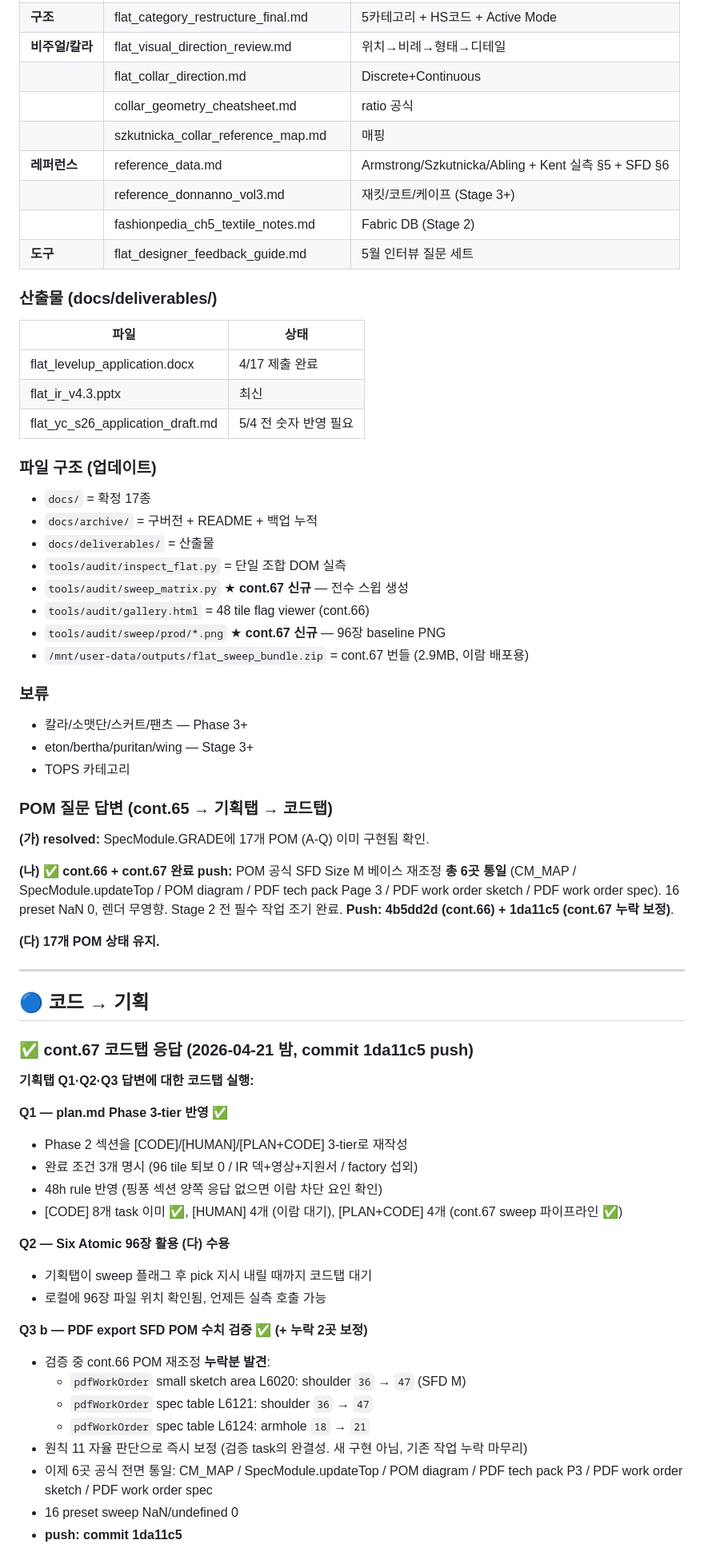
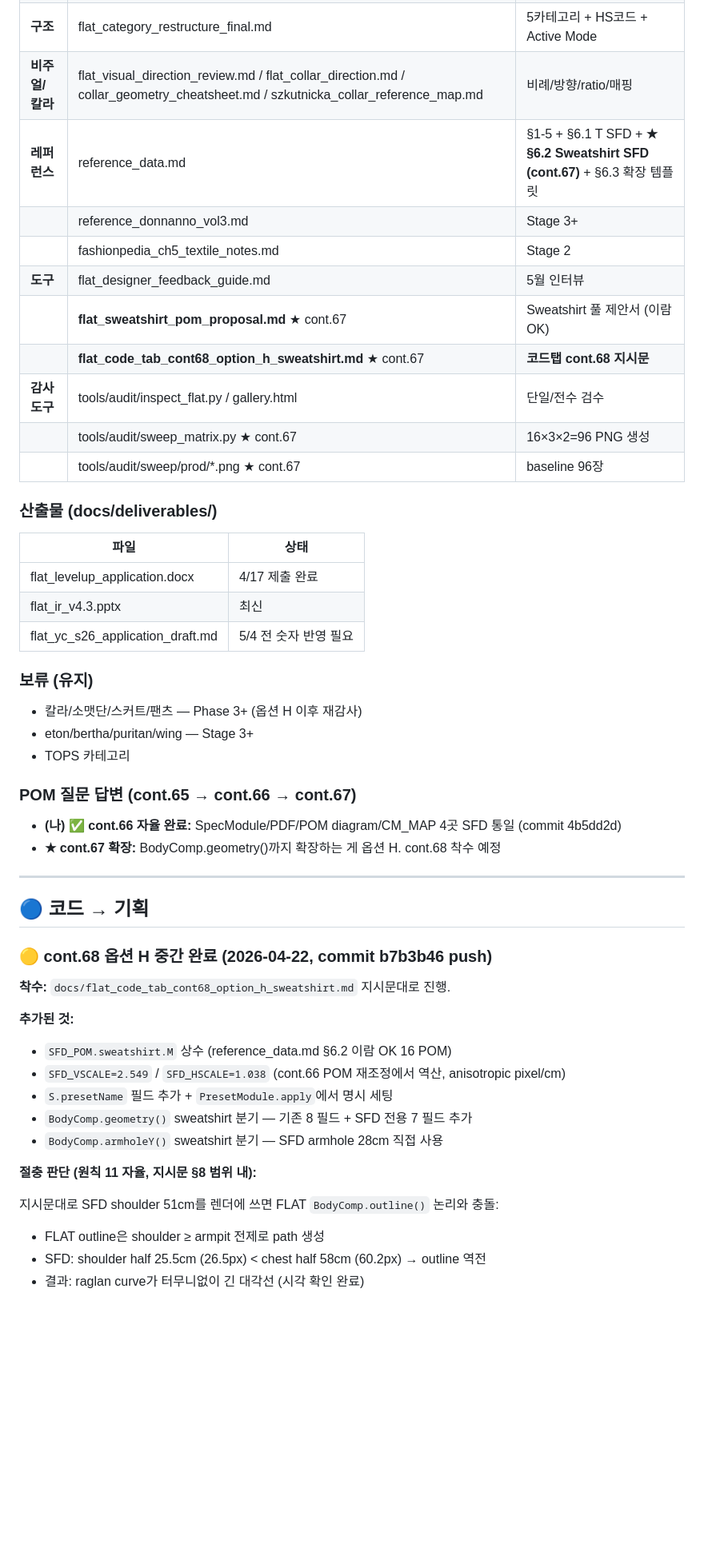
Before and after one commit to yunyiram/flat, a Markdown page: HANDOFF.md, the part around one of its changes. Shown at 80% size. GitHub-like rendering; blank space fills up the shorter version.

```diff
--- a/HANDOFF.md
+++ b/HANDOFF.md
@@ -153,12 +91,14 @@ preset.hoodie.sleeve   = { tiltK: 0.8, capRatio: 0.30 }
 | **구조** | flat_category_restructure_final.md | 5카테고리 + HS코드 + Active Mode |
-| **비주얼/칼라** | flat_visual_direction_review.md | 위치→비례→형태→디테일 |
-| | flat_collar_direction.md | Discrete+Continuous |
-| | collar_geometry_cheatsheet.md | ratio 공식 |
-| | szkutnicka_collar_reference_map.md | 매핑 |
-| **레퍼런스** | reference_data.md | Armstrong/Szkutnicka/Abling + Kent 실측 §5 + SFD §6 |
-| | reference_donnanno_vol3.md | 재킷/코트/케이프 (Stage 3+) |
-| | fashionpedia_ch5_textile_notes.md | Fabric DB (Stage 2) |
-| **도구** | flat_designer_feedback_guide.md | 5월 인터뷰 질문 세트 |
+| **비주얼/칼라** | flat_visual_direction_review.md / flat_collar_direction.md / collar_geometry_cheatsheet.md / szkutnicka_collar_reference_map.md | 비례/방향/ratio/매핑 |
+| **레퍼런스** | reference_data.md | §1-5 + §6.1 T SFD + **★ §6.2 Sweatshirt SFD (cont.67)** + §6.3 확장 템플릿 |
+| | reference_donnanno_vol3.md | Stage 3+ |
+| | fashionpedia_ch5_textile_notes.md | Stage 2 |
+| **도구** | flat_designer_feedback_guide.md | 5월 인터뷰 |
+| | **flat_sweatshirt_pom_proposal.md** ★ cont.67 | Sweatshirt 풀 제안서 (이람 OK) |
+| | **flat_code_tab_cont68_option_h_sweatshirt.md** ★ cont.67 | **코드탭 cont.68 지시문** |
+| **감사 도구** | tools/audit/inspect_flat.py / gallery.html | 단일/전수 검수 |
+| | tools/audit/sweep_matrix.py ★ cont.67 | 16×3×2=96 PNG 생성 |
+| | tools/audit/sweep/prod/*.png ★ cont.67 | baseline 96장 |
 
 ### 산출물 (docs/deliverables/)
 
@@ -168,56 +108,36 @@ preset.hoodie.sleeve   = { tiltK: 0.8, capRatio: 0.30 }
 | flat_ir_v4.3.pptx | 최신 |
 | flat_yc_s26_application_draft.md | 5/4 전 숫자 반영 필요 |
 
-### 파일 구조 (업데이트)
+### 보류 (유지)
 
-- `docs/` = 확정 17종
-- `docs/archive/` = 구버전 + README + 백업 누적
-- `docs/deliverables/` = 산출물
-- `tools/audit/inspect_flat.py` = 단일 조합 DOM 실측
-- `tools/audit/sweep_matrix.py` ★ **cont.67 신규** — 전수 스윕 생성
-- `tools/audit/gallery.html` = 48 tile flag viewer (cont.66)
-- `tools/audit/sweep/prod/*.png` ★ **cont.67 신규** — 96장 baseline PNG
-- `/mnt/user-data/outputs/flat_sweep_bundle.zip` = cont.67 번들 (2.9MB, 이람 배포용)
-
-### 보류
-
-- 칼라/소맷단/스커트/팬츠 — Phase 3+
+- 칼라/소맷단/스커트/팬츠 — Phase 3+ (옵션 H 이후 재감사)
 - eton/bertha/puritan/wing — Stage 3+
 - TOPS 카테고리
 
-### POM 질문 답변 (cont.65 → 기획탭 → 코드탭)
+### POM 질문 답변 (cont.65 → cont.66 → cont.67)
 
-**(가) resolved:** SpecModule.GRADE에 17개 POM (A-Q) 이미 구현됨 확인.
-
-**(나) ✅ cont.66 + cont.67 완료 push:** POM 공식 SFD Size M 베이스 재조정 **총 6곳 통일** (CM_MAP / SpecModule.updateTop / POM diagram / PDF tech pack Page 3 / PDF work order sketch / PDF work order spec). 16 preset NaN 0, 렌더 무영향. Stage 2 전 필수 작업 조기 완료. **Push: 4b5dd2d (cont.66) + 1da11c5 (cont.67 누락 보정)**.
-
-**(다) 17개 POM 상태 유지.**
+- **(나) ✅ cont.66 자율 완료:** SpecModule/PDF/POM diagram/CM_MAP 4곳 SFD 통일 (commit 4b5dd2d)
+- **★ cont.67 확장:** BodyComp.geometry()까지 확장하는 게 옵션 H. cont.68 착수 예정
 
 ---
 
 ## 🔵 코드 → 기획
 
-### ✅ cont.67 코드탭 응답 (2026-04-21 밤, commit 1da11c5 push)
+### 🟡 cont.68 옵션 H 중간 완료 (2026-04-22, commit b7b3b46 push)
 
-**기획탭 Q1·Q2·Q3 답변에 대한 코드탭 실행:**
+**착수:** `docs/flat_code_tab_cont68_option_h_sweatshirt.md` 지시문대로 진행.
 
-**Q1 — plan.md Phase 3-tier 반영 ✅**
-- Phase 2 섹션을 [CODE]/[HUMAN]/[PLAN+CODE] 3-tier로 재작성
-- 완료 조건 3개 명시 (96 tile 퇴보 0 / IR 덱+영상+지원서 / factory 섭외)
-- 48h rule 반영 (핑퐁 섹션 양쪽 응답 없으면 이람 차단 요인 확인)
-- [CODE] 8개 task 이미 ✅, [HUMAN] 4개 (이람 대기), [PLAN+CODE] 4개 (cont.67 sweep 파이프라인 ✅)
+**추가된 것:**
+- `SFD_POM.sweatshirt.M` 상수 (reference_data.md §6.2 이람 OK 16 POM)
+- `SFD_VSCALE=2.549` / `SFD_HSCALE=1.038` (cont.66 POM 재조정에서 역산, anisotropic pixel/cm)
+- `S.presetName` 필드 추가 + `PresetModule.apply`에서 명시 세팅
+- `BodyComp.geometry()` sweatshirt 분기 — 기존 8 필드 + SFD 전용 7 필드 추가
+- `BodyComp.armholeY()` sweatshirt 분기 — SFD armhole 28cm 직접 사용
 
-**Q2 — Six Atomic 96장 활용 (다) 수용**
-- 기획탭이 sweep 플래그 후 pick 지시 내릴 때까지 코드탭 대기
-- 로컬에 96장 파일 위치 확인됨, 언제든 실측 호출 가능
+**절충 판단 (원칙 11 자율, 지시문 §8 범위 내):**
 
-**Q3 b — PDF export SFD POM 수치 검증 ✅ (+ 누락 2곳 보정)**
-- 검증 중 cont.66 POM 재조정 **누락분 발견**:
-  - `pdfWorkOrder` small sketch area L6020: shoulder `36` → `47` (SFD M)
-  - `pdfWorkOrder` spec table L6121: shoulder `36` → `47`
-  - `pdfWorkOrder` spec table L6124: armhole `18` → `21`
-- 원칙 11 자율 판단으로 즉시 보정 (검증 task의 완결성. 새 구현 아님, 기존 작업 누락 마무리)
-- 이제 6곳 공식 전면 통일: CM_MAP / SpecModule.updateTop / POM diagram / PDF tech pack P3 / PDF work order sketch / PDF work order spec
-- 16 preset sweep NaN/undefined 0
-- **push: commit 1da11c5**
+지시문대로 SFD shoulder 51cm를 렌더에 쓰면 FLAT `BodyComp.outline()` 논리와 충돌:
+- FLAT outline은 shoulder ≥ armpit 전제로 path 생성
+- SFD: shoulder half 25.5cm (26.5px) < chest half 58cm (60.2px) → outline 역전
+- 결과: raglan curve가 터무니없이 긴 대각선 (시각 확인 완료)
 
```
Also changed, not shown: other parts of HANDOFF.md (+127 -193 lines).
